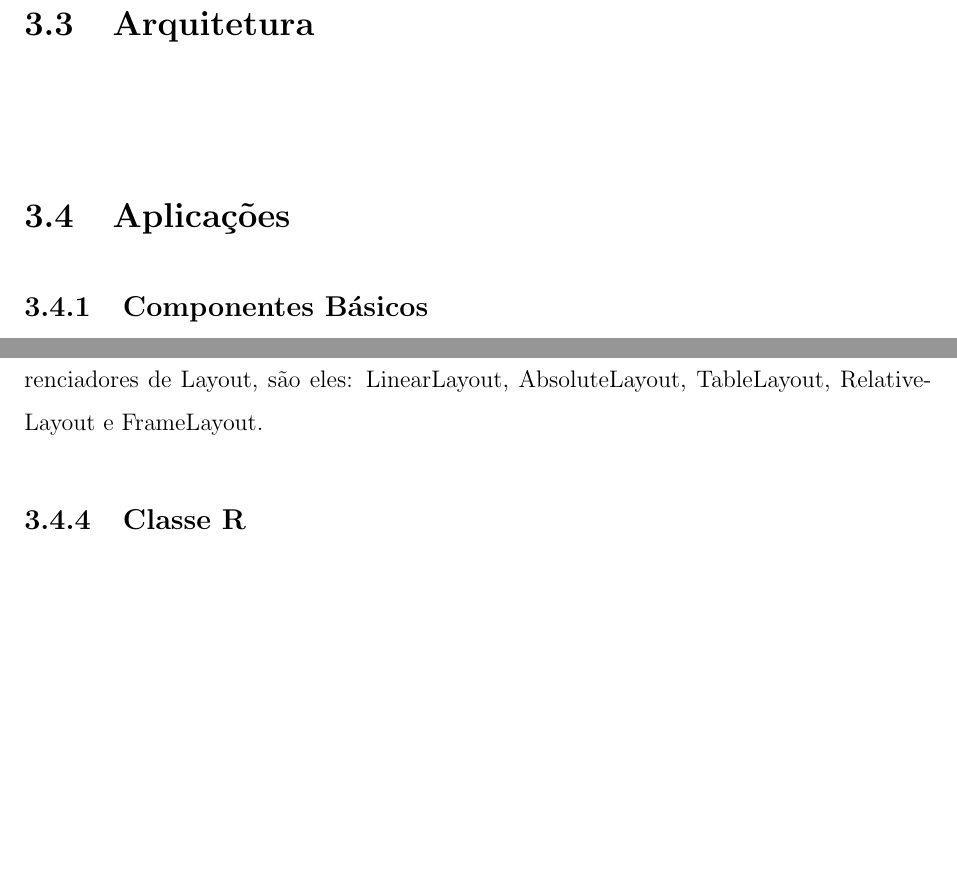
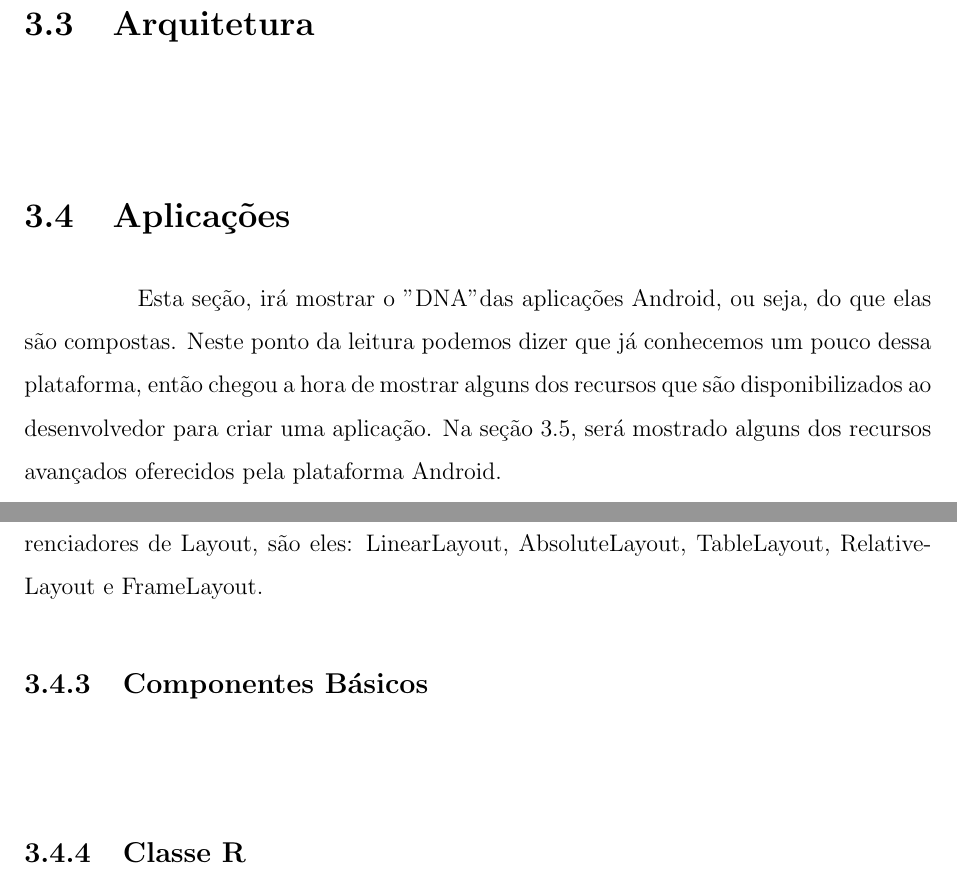
Before and after one commit to thanhhovn/rede-social-ar, a LaTeX thesis (Artigo/Artigo_TCC.tex): two parts of pages 24 and 26 of 29, joined at a grey line, cut so that both start at the same text, the shorter picture padded with empty space. Compiled offline with pdfLaTeX; the source files are stored in an older character set and shown here as Unicode.

Commit message:
Feito a introdução da seção "Aplicações".

```diff
--- a/Artigo/Artigo_TCC.tex
+++ b/Artigo/Artigo_TCC.tex
@@ -369,9 +369,8 @@ O Software RUA, faz uso da biblioteca gráfica 3D (OpenGL) para a geração de o
 
 \section{Aplicações}
 \label{android:aplicacoes}
-	\subsection{Componentes Básicos}
-	\label{android:aplicacoes:componentes}
-	\indent \indent
+\indent \indent
+Esta seção, irá mostrar o "DNA" das aplicações Android, ou seja, do que elas são compostas. Neste ponto da leitura podemos dizer que já conhecemos um pouco dessa plataforma, então chegou a hora de mostrar alguns dos recursos que são disponibilizados ao desenvolvedor para criar uma aplicação. Na seção \ref{android:aplicacoes:recursosAvancados}, será mostrado alguns dos recursos avançados oferecidos pela plataforma Android.
 	\subsection{Ciclo de vida}
 	\label{android:aplicacoes:cicloVida}
 	\indent \indent
@@ -399,6 +398,10 @@ Já o método onPause, é chamado sempre que a \textit{Activity} corrente for in
 	O Layout está presente em todas as aplicações, seja voltada para Web, Desktop ou Dispositivo móvel. O layout serve para criar a estrutura da aplicação, definindo a ordem ou sequência em que os componentes visuais  ,nela contidos, são exibidos na tela. Alguns desses componentes visuais são descritos na seção \ref{android:aplicacoes:componentes}.
 
 	A plataforma Android disponibiliza para o desenvolvedor um conjunto de gerenciadores de Layout, são eles: LinearLayout, AbsoluteLayout, TableLayout, RelativeLayout e FrameLayout.
+
+	\subsection{Componentes Básicos}
+	\label{android:aplicacoes:componentes}
+	\indent \indent
 
 	\subsection{Classe R}
 	\label{android:aplicacoes:classeR}
```
